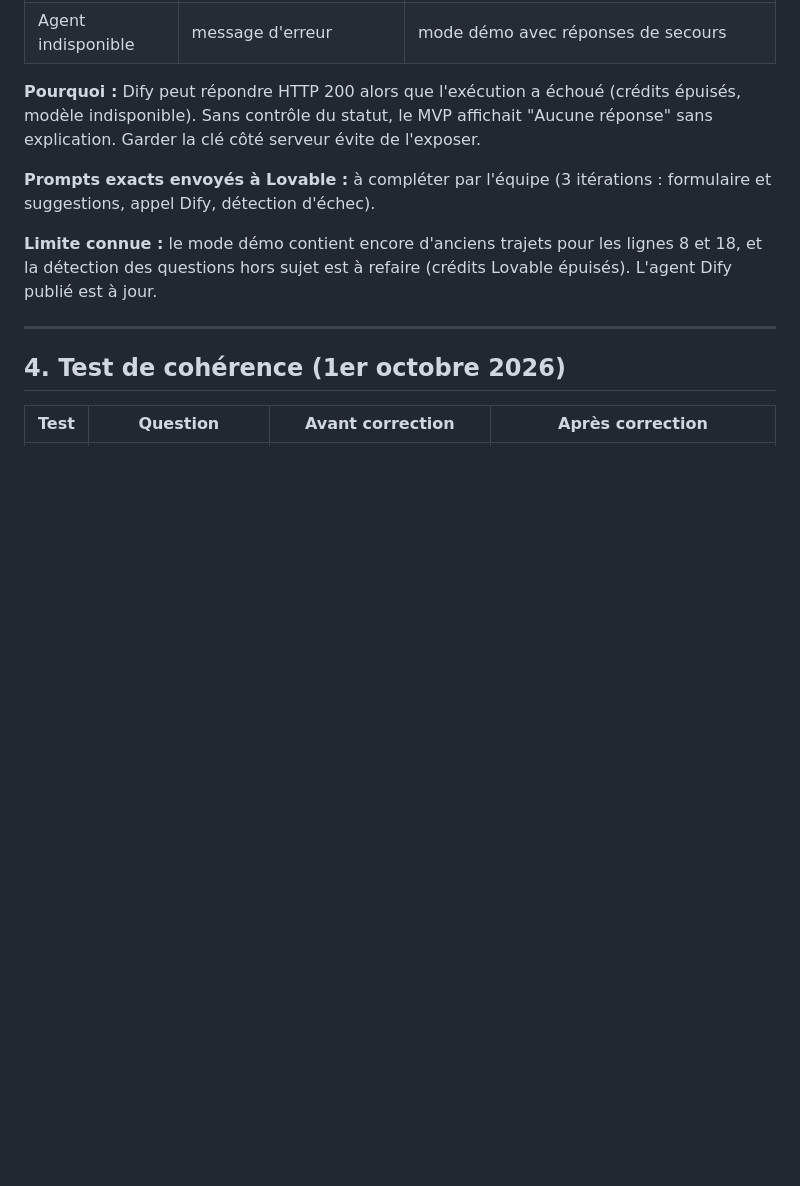
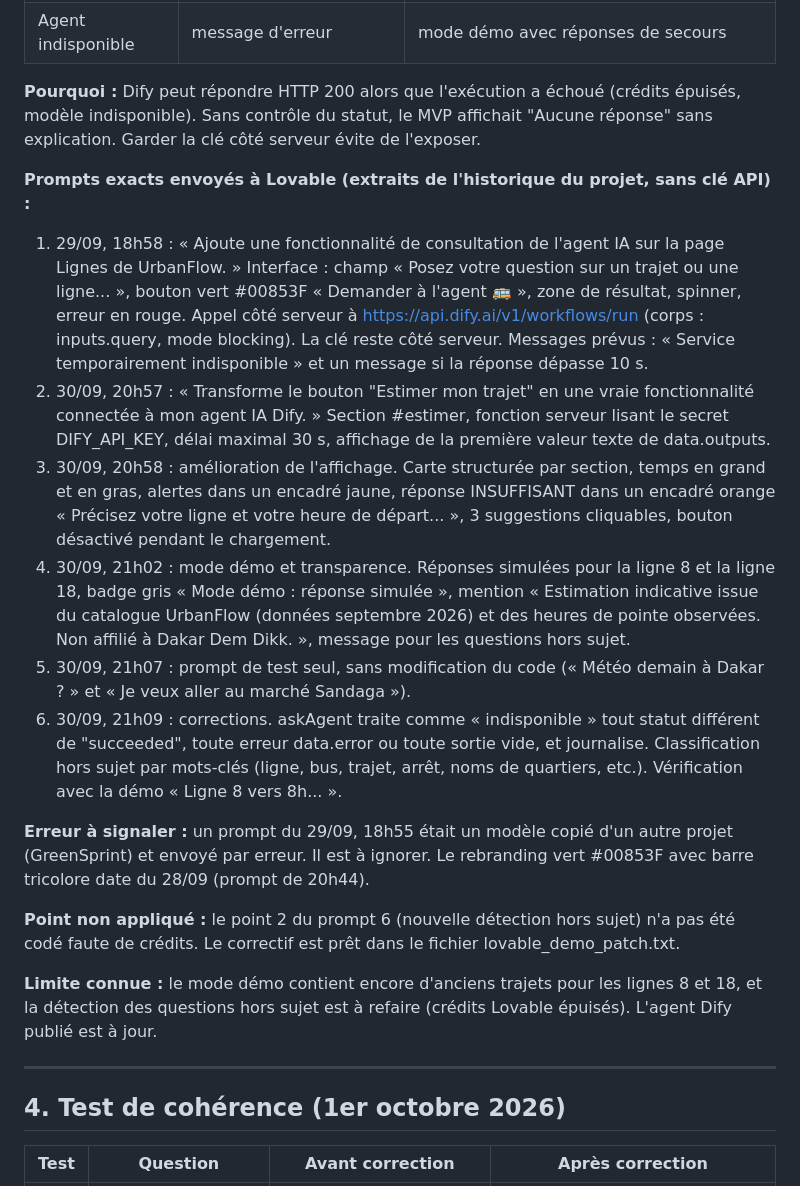
Before and after one commit to BaMoustapha/GET409-UrbanFlow, a Markdown page: docs/s5/journal-prompts.md, the part around the change. Rendered like a GitHub page; blank space fills up the shorter version.

Commit message:
docs(s5): prompts Lovable exacts dans le journal L4

```diff
--- a/docs/s5/journal-prompts.md
+++ b/docs/s5/journal-prompts.md
@@ -71,7 +71,18 @@ FORMAT : exactement 5 titres en majuscules (FICHE TRAJET, TEMPS DE TRAJET, ANALY
 
 **Pourquoi :** Dify peut répondre HTTP 200 alors que l'exécution a échoué (crédits épuisés, modèle indisponible). Sans contrôle du statut, le MVP affichait "Aucune réponse" sans explication. Garder la clé côté serveur évite de l'exposer.
 
-**Prompts exacts envoyés à Lovable :** à compléter par l'équipe (3 itérations : formulaire et suggestions, appel Dify, détection d'échec).
+**Prompts exacts envoyés à Lovable (extraits de l'historique du projet, sans clé API) :**
+
+1. 29/09, 18h58 : « Ajoute une fonctionnalité de consultation de l'agent IA sur la page Lignes de UrbanFlow. » Interface : champ « Posez votre question sur un trajet ou une ligne... », bouton vert #00853F « Demander à l'agent 🚌 », zone de résultat, spinner, erreur en rouge. Appel côté serveur à https://api.dify.ai/v1/workflows/run (corps : inputs.query, mode blocking). La clé reste côté serveur. Messages prévus : « Service temporairement indisponible » et un message si la réponse dépasse 10 s.
+2. 30/09, 20h57 : « Transforme le bouton "Estimer mon trajet" en une vraie fonctionnalité connectée à mon agent IA Dify. » Section #estimer, fonction serveur lisant le secret DIFY_API_KEY, délai maximal 30 s, affichage de la première valeur texte de data.outputs.
+3. 30/09, 20h58 : amélioration de l'affichage. Carte structurée par section, temps en grand et en gras, alertes dans un encadré jaune, réponse INSUFFISANT dans un encadré orange « Précisez votre ligne et votre heure de départ... », 3 suggestions cliquables, bouton désactivé pendant le chargement.
+4. 30/09, 21h02 : mode démo et transparence. Réponses simulées pour la ligne 8 et la ligne 18, badge gris « Mode démo : réponse simulée », mention « Estimation indicative issue du catalogue UrbanFlow (données septembre 2026) et des heures de pointe observées. Non affilié à Dakar Dem Dikk. », message pour les questions hors sujet.
+5. 30/09, 21h07 : prompt de test seul, sans modification du code (« Météo demain à Dakar ? » et « Je veux aller au marché Sandaga »).
+6. 30/09, 21h09 : corrections. askAgent traite comme « indisponible » tout statut différent de "succeeded", toute erreur data.error ou toute sortie vide, et journalise. Classification hors sujet par mots-clés (ligne, bus, trajet, arrêt, noms de quartiers, etc.). Vérification avec la démo « Ligne 8 vers 8h... ».
+
+**Erreur à signaler :** un prompt du 29/09, 18h55 était un modèle copié d'un autre projet (GreenSprint) et envoyé par erreur. Il est à ignorer. Le rebranding vert #00853F avec barre tricolore date du 28/09 (prompt de 20h44).
+
+**Point non appliqué :** le point 2 du prompt 6 (nouvelle détection hors sujet) n'a pas été codé faute de crédits. Le correctif est prêt dans le fichier lovable_demo_patch.txt.
 
 **Limite connue :** le mode démo contient encore d'anciens trajets pour les lignes 8 et 18, et la détection des questions hors sujet est à refaire (crédits Lovable épuisés). L'agent Dify publié est à jour.
 
```
